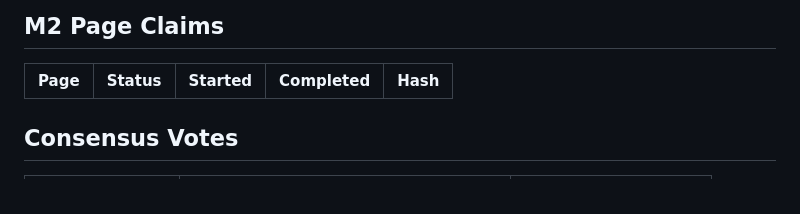
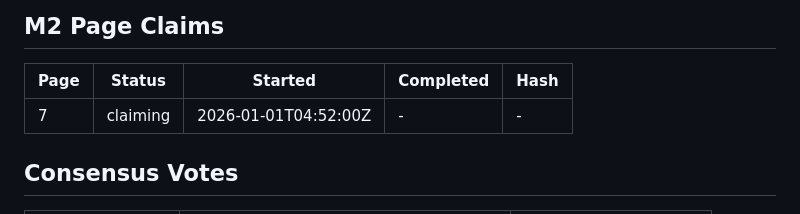
Before and after one commit to XinShuo-ph/durov_code_translation_multi_agent, a Markdown page: WORKER_STATE.md, the part around the change. Drawn GitHub-style.

Commit message:
[c3ab] M2 CLAIM: Starting page 7 STATE: M2.translating PAGES: 7 HEARTBEAT: 1767242842

```diff
--- a/WORKER_STATE.md
+++ b/WORKER_STATE.md
@@ -35,6 +35,7 @@
 ## M2 Page Claims
 | Page | Status | Started | Completed | Hash |
 |------|--------|---------|-----------|------|
+| 7 | claiming | 2026-01-01T04:52:00Z | - | - |
 
 ## Consensus Votes
 | Topic | My Vote | Timestamp |
```
